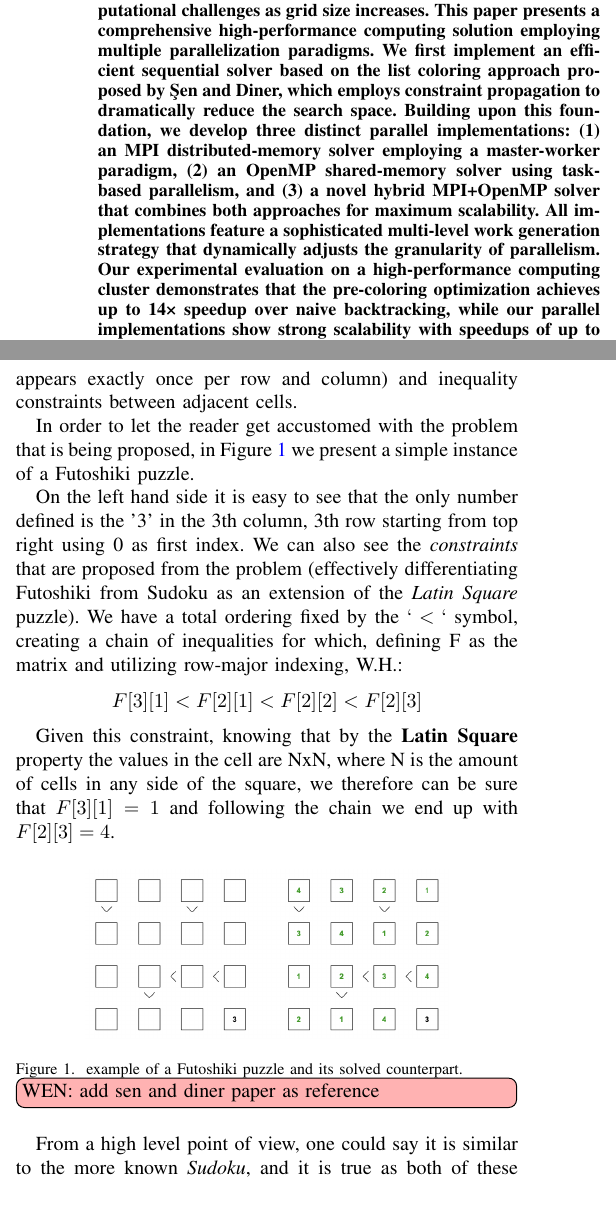
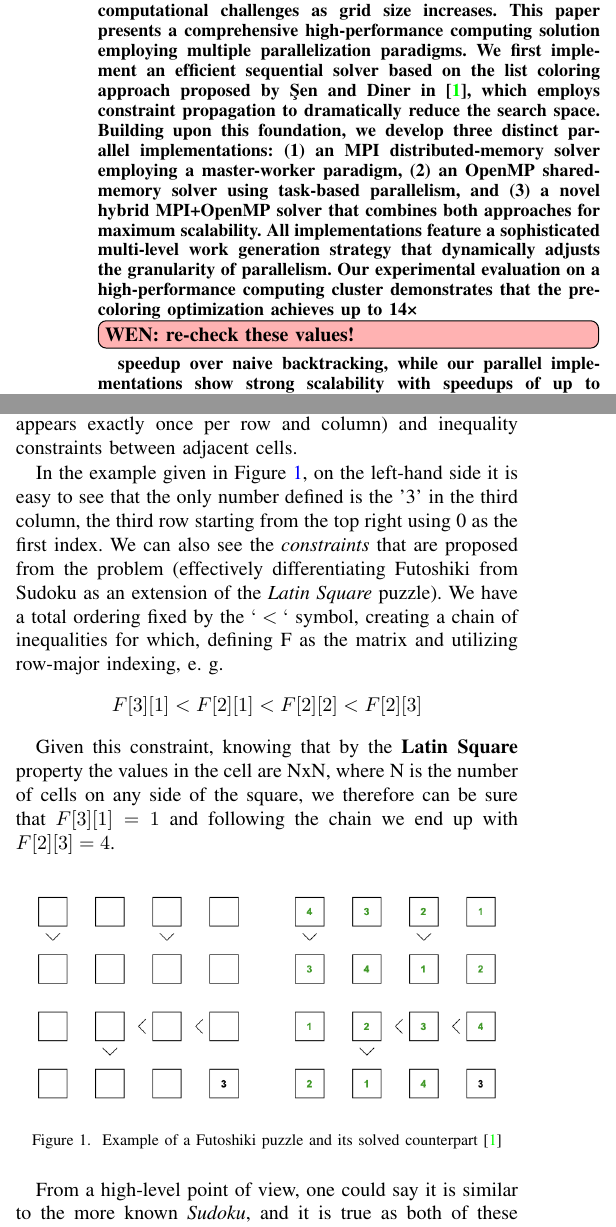
Before and after one commit to falswe/uni.hpc.futoshiki.report, a LaTeX paper (report.tex, which reads sections/01_introduction.tex): two parts of the columns of page 1 of 14, joined at a grey line, cut so that both start at the same text, the shorter picture padded with empty space. Compiled offline with pdfLaTeX.

Commit message:
Aug 21 15:30

```diff
--- a/report.tex
+++ b/report.tex
@@ -99,7 +99,7 @@ stefano.dalmas@studenti.unitn.it}
 \maketitle
 
 \begin{abstract}
-The Futoshiki puzzle, an NP-Complete variant of the Latin Square Completion Problem, presents significant computational challenges as grid size increases. This paper presents a comprehensive high-performance computing solution employing multiple parallelization paradigms. We first implement an efficient sequential solver based on the list coloring approach proposed by Şen and Diner, which employs constraint propagation to dramatically reduce the search space. Building upon this foundation, we develop three distinct parallel implementations: (1) an MPI distributed-memory solver employing a master-worker paradigm, (2) an OpenMP shared-memory solver using task-based parallelism, and (3) a novel hybrid MPI+OpenMP solver that combines both approaches for maximum scalability. All implementations feature a sophisticated multi-level work generation strategy that dynamically adjusts the granularity of parallelism. Our experimental evaluation on a high-performance computing cluster demonstrates that the pre-coloring optimization achieves up to 14× speedup over naive backtracking, while our parallel implementations show strong scalability with speedups of up to 17.5× for MPI, 15.2× for OpenMP, and 28.3× for the hybrid approach on appropriate workloads. The results establish our multi-paradigm framework as a robust and efficient solution for complex combinatorial problems.
+The Futoshiki puzzle, an NP-Complete variant of the Latin Square Completion Problem, presents significant computational challenges as grid size increases. This paper presents a comprehensive high-performance computing solution employing multiple parallelization paradigms. We first implement an efficient sequential solver based on the list coloring approach proposed by Şen and Diner in \cite{Sen2024Futoshiki}, which employs constraint propagation to dramatically reduce the search space. Building upon this foundation, we develop three distinct parallel implementations: (1) an MPI distributed-memory solver employing a master-worker paradigm, (2) an OpenMP shared-memory solver using task-based parallelism, and (3) a novel hybrid MPI+OpenMP solver that combines both approaches for maximum scalability. All implementations feature a sophisticated multi-level work generation strategy that dynamically adjusts the granularity of parallelism. Our experimental evaluation on a high-performance computing cluster demonstrates that the pre-coloring optimization achieves up to 14× \wen{re-check these values!} speedup over naive backtracking, while our parallel implementations show strong scalability with speedups of up to 17.5× for MPI, 15.2× for OpenMP, and 28.3× for the hybrid approach on appropriate workloads. The results establish our multi-paradigm framework as a robust and efficient solution for complex combinatorial problems.
 \end{abstract}
 
 \begin{IEEEkeywords}
--- a/sections/01_introduction.tex
+++ b/sections/01_introduction.tex
@@ -1,28 +1,25 @@
 \section{Introduction}
 \label{sec:intro}
 \don{test don}
-\wen{test wen}
-Combinatorial search problems are fundamental to computer science and artificial intelligence. Among the applications we find logistics, scheduling, bioinformatics, and puzzle-solving.
+Combinatorial search problems are fundamental to computer science and artificial intelligence. Among the applications, we find logistics, scheduling, bioinformatics, and puzzle solving.
 
 The Futoshiki puzzle, a Japanese constraint satisfaction problem, serves as an excellent benchmark for evaluating algorithmic approaches to these challenges. Futoshiki requires filling an N×N grid with numbers from 1 to N while satisfying two constraint sets: the Latin Square property (each number appears exactly once per row and column) and inequality constraints between adjacent cells.
 
-In order to let the reader get accustomed with the problem that is being proposed, in \Cref{fig:futoshiki_example} we present a simple instance of a Futoshiki puzzle.
-
-On the left hand side it is easy to see that the only number defined is the '3' in the 3th column, 3th row starting from top right using 0 as first index. We can also see the \textit{constraints} that are proposed from the problem (effectively differentiating Futoshiki from Sudoku as an extension of the \textit{Latin Square} puzzle). We have a total ordering fixed by the $`<`$ symbol, creating a chain of inequalities for which, defining F as the matrix and utilizing row-major indexing, W.H.:
+In the example given in \Cref{fig:futoshiki_example}, on the left-hand side it is easy to see that the only number defined is the '3' in the third column, the third row starting from the top right using 0 as the first index. We can also see the \textit{constraints} that are proposed from the problem (effectively differentiating Futoshiki from Sudoku as an extension of the \textit{Latin Square} puzzle). We have a total ordering fixed by the $`<`$ symbol, creating a chain of inequalities for which, defining F as the matrix and utilizing row-major indexing, e. g.
 \[
 \label{futoshiki_inequalities}
     F[3][1] < F[2][1] < F[2][2] < F[2][3]
 \]
 
-Given this constraint, knowing that by the \textbf{Latin Square} property the values in the cell are NxN, where N is the amount of cells in any side of the square, we therefore can be sure that $F[3][1] = 1$ and following the chain we end up with $F[2][3] = 4$.
+Given this constraint, knowing that by the \textbf{Latin Square} property the values in the cell are NxN, where N is the number of cells on any side of the square, we therefore can be sure that $F[3][1] = 1$ and following the chain we end up with $F[2][3] = 4$.
 
 \begin{figure}[H]
 \centering
-\includegraphics[scale=0.45]{imgs/futoshiki_example.png}
-\caption{example of a Futoshiki puzzle and its solved counterpart. \wen{add sen and diner paper as reference}}
+\includegraphics[scale=0.6]{imgs/futoshiki_example.png}
+\caption{Example of a Futoshiki puzzle and its solved counterpart \cite{Sen2024Futoshiki}}
     \label{fig:futoshiki_example}
 \end{figure}
 
 
-From a high level point of view, one could say it is similar to the more known \textit{Sudoku}, and it is true as both of these puzzles have as their main constraint the aforementioned \textit{Latin Square} property. The similarities among those are not only to be found at a conceptual level, but also looking at it from a computer science point of view, specifically from a computational complexity standpoint, both of them lie in the family of NP-Complete problems.
+From a high-level point of view, one could say it is similar to the more known \textit{Sudoku}, and it is true as both of these puzzles have as their main constraint the aforementioned \textit{Latin Square} property. The similarities among those are not only to be found at a conceptual level, but also when looking at it from a computer science point of view, specifically from a computational complexity standpoint, both of them lie in the family of NP-Complete problems.
 
```
Also changed, not shown: sections/01_introduction.tex (2 more changed lines).
